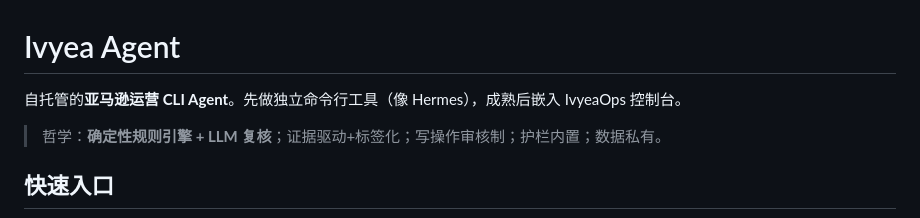
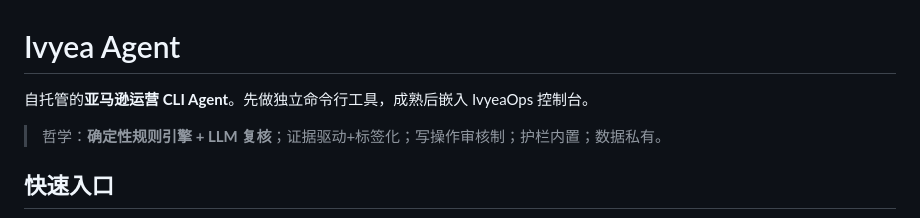
Before and after one commit to Hector-xue/ivyea-agent, a Markdown page: README.md, the part around the change. Rendered like a GitHub page.

```diff
--- a/README.md
+++ b/README.md
@@ -1,6 +1,6 @@
 # Ivyea Agent
 
-自托管的**亚马逊运营 CLI Agent**。先做独立命令行工具（像 Hermes），成熟后嵌入 IvyeaOps 控制台。
+自托管的**亚马逊运营 CLI Agent**。先做独立命令行工具，成熟后嵌入 IvyeaOps 控制台。
 
 > 哲学：**确定性规则引擎 + LLM 复核**；证据驱动+标签化；写操作审核制；护栏内置；数据私有。
 
```
